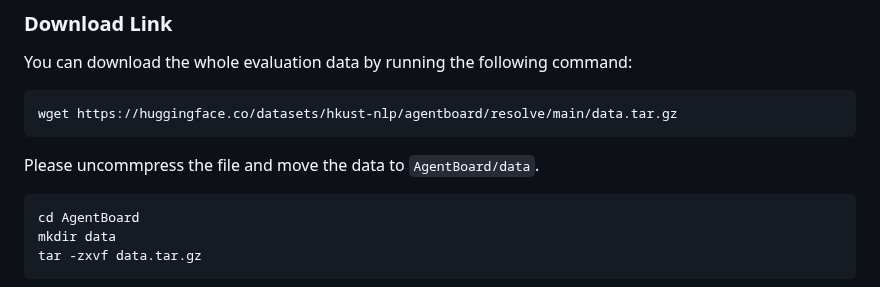
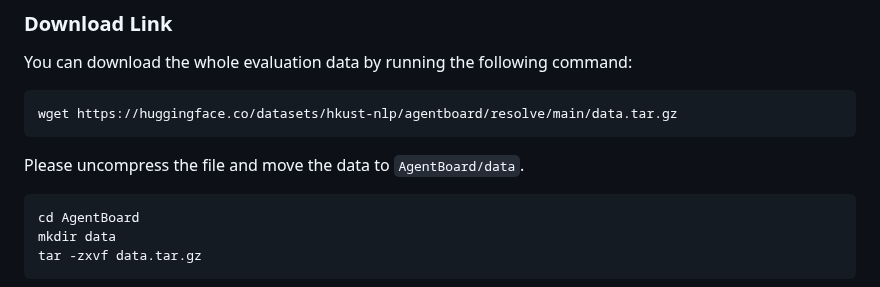
Before and after one commit to hkust-nlp/AgentBoard, a Markdown page: README.md, the part around the change. Drawn GitHub-style.

Commit message:
Update README.md
uncommpress -> uncompress

````diff
--- a/README.md
+++ b/README.md
@@ -388,7 +388,7 @@ You can download the whole evaluation data by running the following command:
 ```shell
 wget https://huggingface.co/datasets/hkust-nlp/agentboard/resolve/main/data.tar.gz
 ```
-Please uncommpress the file and move the data to `AgentBoard/data`.
+Please uncompress the file and move the data to `AgentBoard/data`.
 ```shell
 cd AgentBoard
 mkdir data
````
